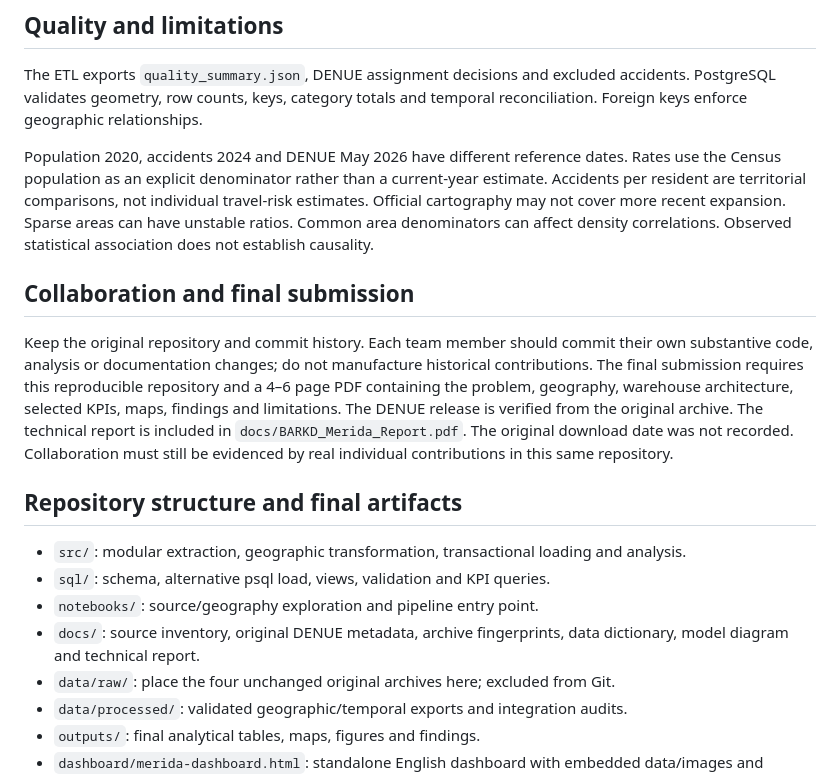
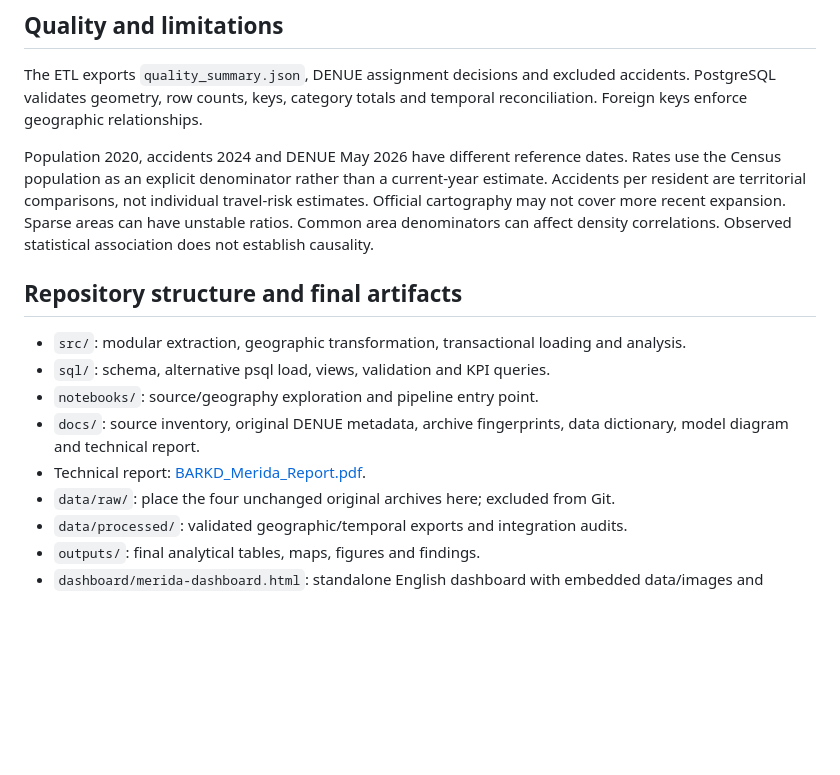
Before and after one commit to karencardiel/merida-urban-intelligence, a Markdown page: README.md, the part around the change. Drawn GitHub-style; blank space fills up the shorter version.

```diff
--- a/README.md
+++ b/README.md
@@ -110,9 +110,6 @@ The ETL exports `quality_summary.json`, DENUE assignment decisions and excluded
 
 Population 2020, accidents 2024 and DENUE May 2026 have different reference dates. Rates use the Census population as an explicit denominator rather than a current-year estimate. Accidents per resident are territorial comparisons, not individual travel-risk estimates. Official cartography may not cover more recent expansion. Sparse areas can have unstable ratios. Common area denominators can affect density correlations. Observed statistical association does not establish causality.
 
-## Collaboration and final submission
-
-Keep the original repository and commit history. Each team member should commit their own substantive code, analysis or documentation changes; do not manufacture historical contributions. The final submission requires this reproducible repository and a 4–6 page PDF containing the problem, geography, warehouse architecture, selected KPIs, maps, findings and limitations. The DENUE release is verified from the original archive. The technical report is included in `docs/BARKD_Merida_Report.pdf`. The original download date was not recorded. Collaboration must still be evidenced by real individual contributions in this same repository.
 
 ## Repository structure and final artifacts
 
@@ -120,6 +117,7 @@ Keep the original repository and commit history. Each team member should commit
 - `sql/`: schema, alternative psql load, views, validation and KPI queries.
 - `notebooks/`: source/geography exploration and pipeline entry point.
 - `docs/`: source inventory, original DENUE metadata, archive fingerprints, data dictionary, model diagram and technical report.
+- Technical report: [BARKD_Merida_Report.pdf](docs/BARKD_Merida_Report.pdf).
 - `data/raw/`: place the four unchanged original archives here; excluded from Git.
 - `data/processed/`: validated geographic/temporal exports and integration audits.
 - `outputs/`: final analytical tables, maps, figures and findings.
```
